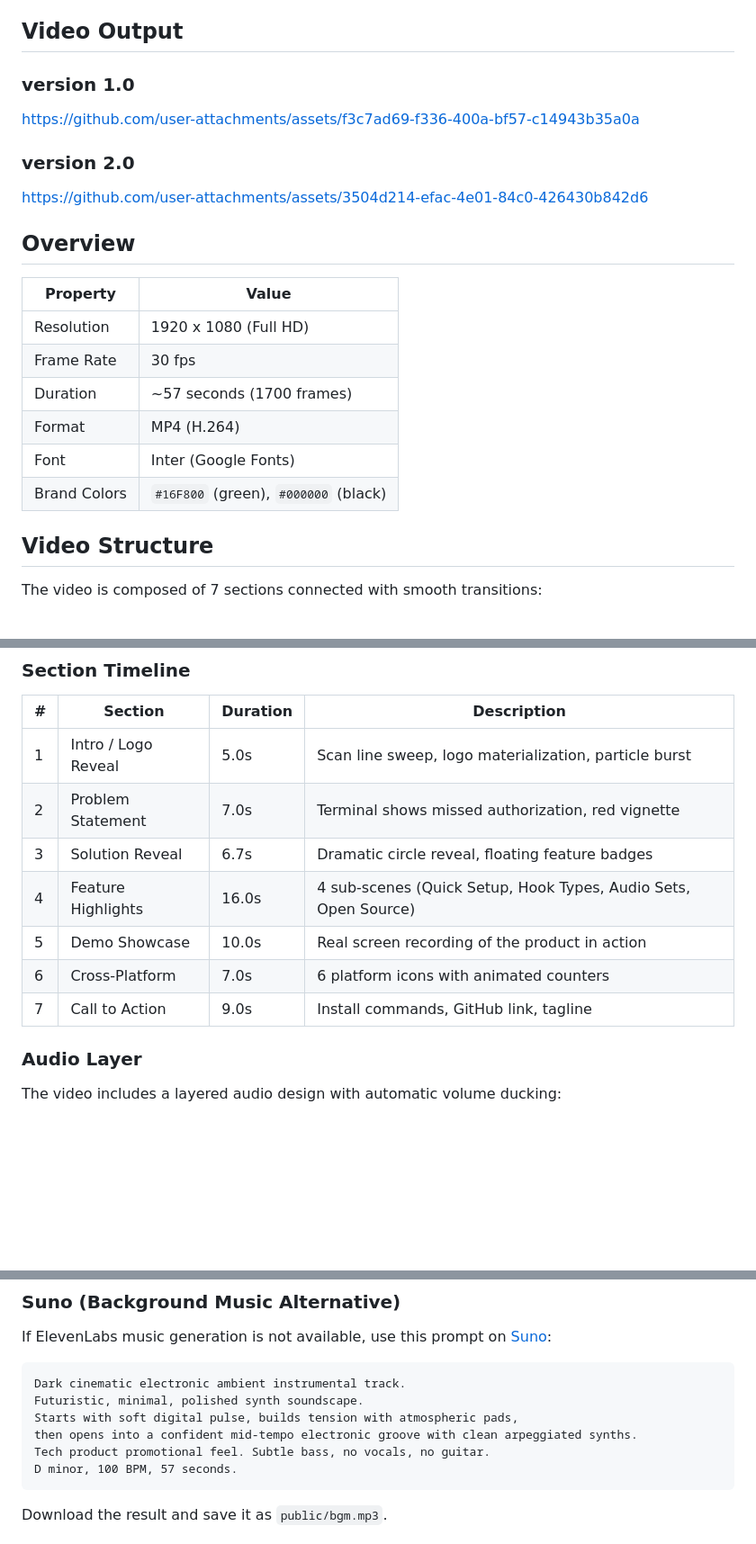
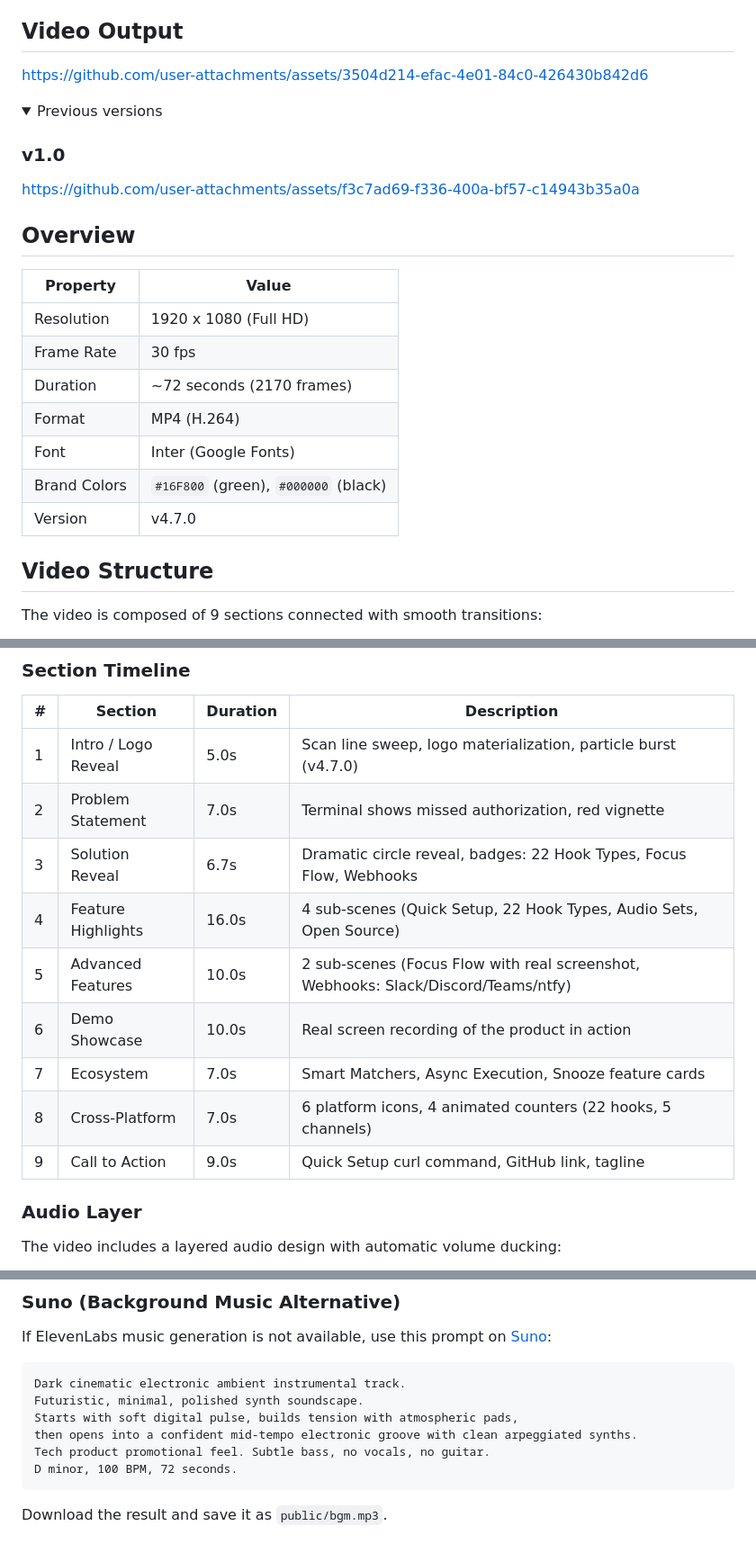
Before and after one commit to ChanMeng666/claude-code-audio-hooks-promo-video, a Markdown page: README.md, 3 parts joined by grey strips. Shown at 90% size. Rendered like a GitHub page; folded sections open; blank space fills up the shorter version.

````diff
--- a/README.md
+++ b/README.md
@@ -4,11 +4,16 @@ A professional promotional video for [claude-code-audio-hooks](https://github.co
 
 ## Video Output
 
-### version 1.0
+https://github.com/user-attachments/assets/3504d214-efac-4e01-84c0-426430b842d6
+
+<details>
+<summary>Previous versions</summary>
+
+### v1.0
+
 https://github.com/user-attachments/assets/f3c7ad69-f336-400a-bf57-c14943b35a0a
 
-### version 2.0
-https://github.com/user-attachments/assets/3504d214-efac-4e01-84c0-426430b842d6
+</details>
 
 ## Overview
 
@@ -16,14 +21,15 @@ https://github.com/user-attachments/assets/3504d214-efac-4e01-84c0-426430b842d6
 |----------|-------|
 | Resolution | 1920 x 1080 (Full HD) |
 | Frame Rate | 30 fps |
-| Duration | ~57 seconds (1700 frames) |
+| Duration | ~72 seconds (2170 frames) |
 | Format | MP4 (H.264) |
 | Font | Inter (Google Fonts) |
 | Brand Colors | `#16F800` (green), `#000000` (black) |
+| Version | v4.7.0 |
 
 ## Video Structure
 
-The video is composed of 7 sections connected with smooth transitions:
+The video is composed of 9 sections connected with smooth transitions:
 
 ```mermaid
 graph LR
@@ -39,13 +47,15 @@ graph LR
 
 | # | Section | Duration | Description |
 |---|---------|----------|-------------|
-| 1 | Intro / Logo Reveal | 5.0s | Scan line sweep, logo materialization, particle burst |
+| 1 | Intro / Logo Reveal | 5.0s | Scan line sweep, logo materialization, particle burst (v4.7.0) |
 | 2 | Problem Statement | 7.0s | Terminal shows missed authorization, red vignette |
-| 3 | Solution Reveal | 6.7s | Dramatic circle reveal, floating feature badges |
-| 4 | Feature Highlights | 16.0s | 4 sub-scenes (Quick Setup, Hook Types, Audio Sets, Open Source) |
-| 5 | Demo Showcase | 10.0s | Real screen recording of the product in action |
-| 6 | Cross-Platform | 7.0s | 6 platform icons with animated counters |
-| 7 | Call to Action | 9.0s | Install commands, GitHub link, tagline |
+| 3 | Solution Reveal | 6.7s | Dramatic circle reveal, badges: 22 Hook Types, Focus Flow, Webhooks |
+| 4 | Feature Highlights | 16.0s | 4 sub-scenes (Quick Setup, 22 Hook Types, Audio Sets, Open Source) |
+| 5 | Advanced Features | 10.0s | 2 sub-scenes (Focus Flow with real screenshot, Webhooks: Slack/Discord/Teams/ntfy) |
+| 6 | Demo Showcase | 10.0s | Real screen recording of the product in action |
+| 7 | Ecosystem | 7.0s | Smart Matchers, Async Execution, Snooze feature cards |
+| 8 | Cross-Platform | 7.0s | 6 platform icons, 4 animated counters (22 hooks, 5 channels) |
+| 9 | Call to Action | 9.0s | Quick Setup curl command, GitHub link, tagline |
 
 ### Audio Layer
 
@@ -230,7 +256,7 @@ Futuristic, minimal, polished synth soundscape.
 Starts with soft digital pulse, builds tension with atmospheric pads,
 then opens into a confident mid-tempo electronic groove with clean arpeggiated synths.
 Tech product promotional feel. Subtle bass, no vocals, no guitar.
-D minor, 100 BPM, 57 seconds.
+D minor, 100 BPM, 72 seconds.
 ```
 
 Download the result and save it as `public/bgm.mp3`.
````
Also changed, not shown: other parts of README.md (+34 -16 lines).
